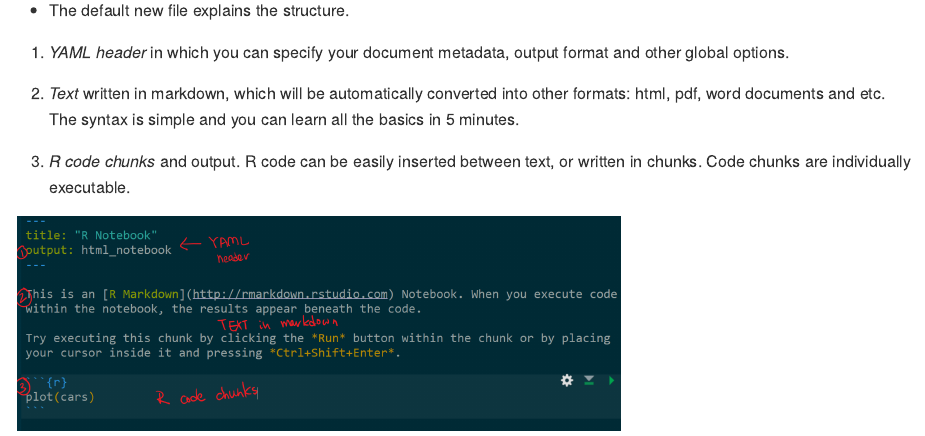
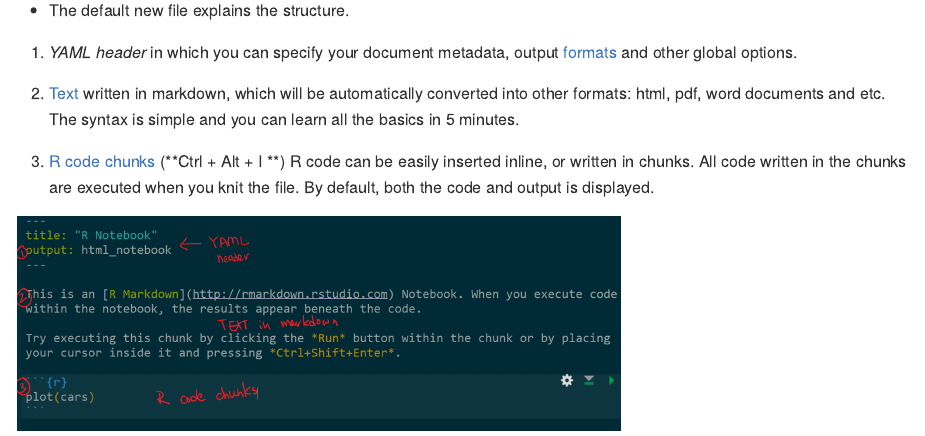
Before and after one commit to foonwong/rmarkdown-quickstart, an R Markdown document (README.rmd): the page in a window 1100 px wide, from 460 px down. The pictures show the output file README.md that the author committed with the source, drawn offline in the style of GitHub.

Commit message:
adding some links

````diff
--- a/README.rmd
+++ b/README.rmd
@@ -16,11 +16,12 @@ knitr::include_graphics('newfile.png')
 ```
 
 - The default new file explains the structure.
-1. *YAML header* in which you can specify your document metadata, output format and other global options.
+1. *YAML header* in which you can specify your document metadata, output [formats](http://rmarkdown.rstudio.com/formats.html) and other global options.
 
-2. *Text* written in markdown, which will be automatically converted into other formats: html, pdf, word documents and etc. The syntax is simple and you can learn all the basics in 5 minutes.
+2. [Text](http://www.stat.cmu.edu/~cshalizi/rmarkdown/#basic-formatting-in-r-markdown) written in markdown, which will be automatically converted into other formats: html, pdf, word documents and etc. The syntax is simple and you can learn all the basics in 5 minutes.
 
-3. *R code chunks* and output. R code can be easily inserted between text, or written in chunks. Code chunks are individually executable.
+3. [R code chunks](http://www.stat.cmu.edu/~cshalizi/rmarkdown/#including-code) (**Ctrl + Alt + I **) R code can be easily inserted inline, or written in chunks. All code written in the chunks are executed when you knit the file. By default, both the code and output is displayed.
+
 
 ```{r, fig.retina=NULL, out.width=600, echo=FALSE}
 knitr::include_graphics('default.png')
````
Also changed, not shown: README.md.
